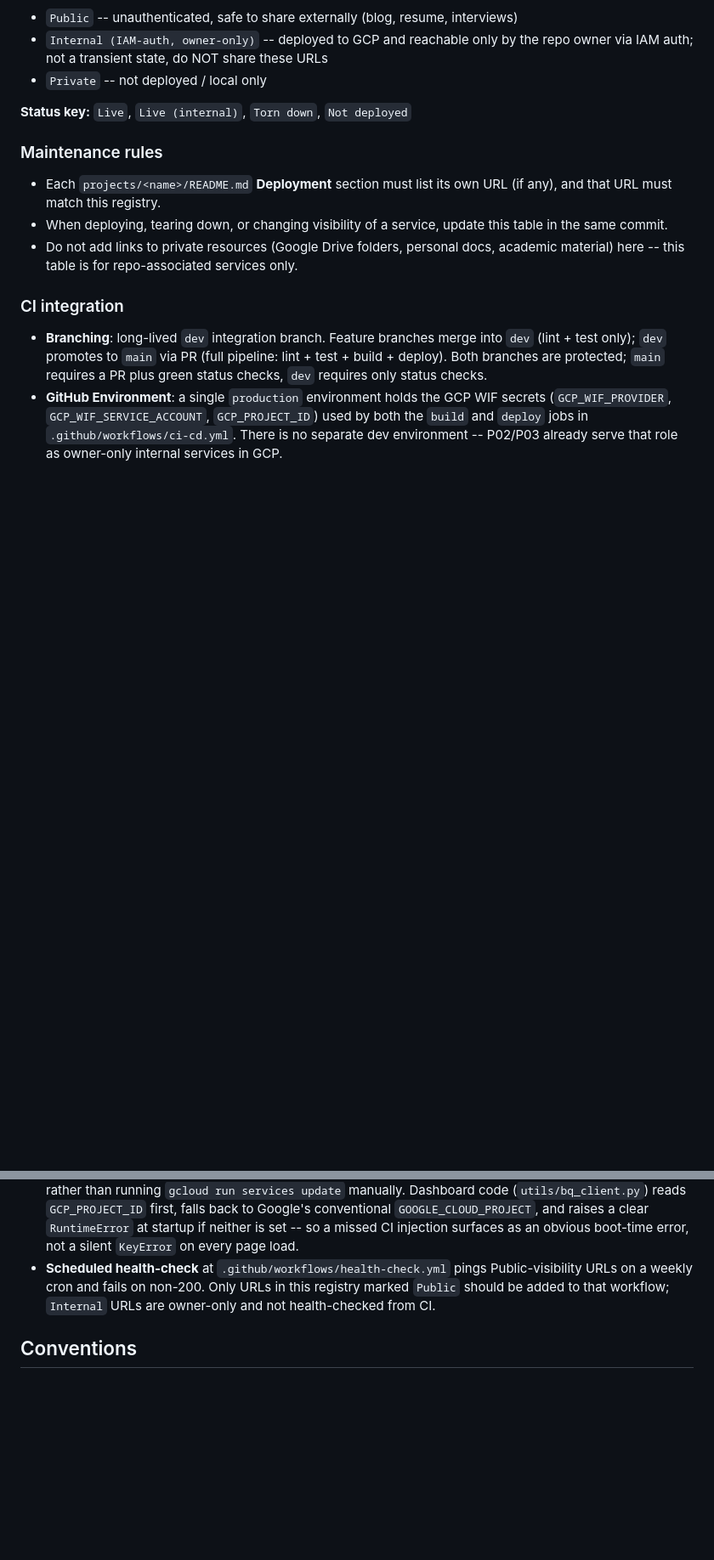
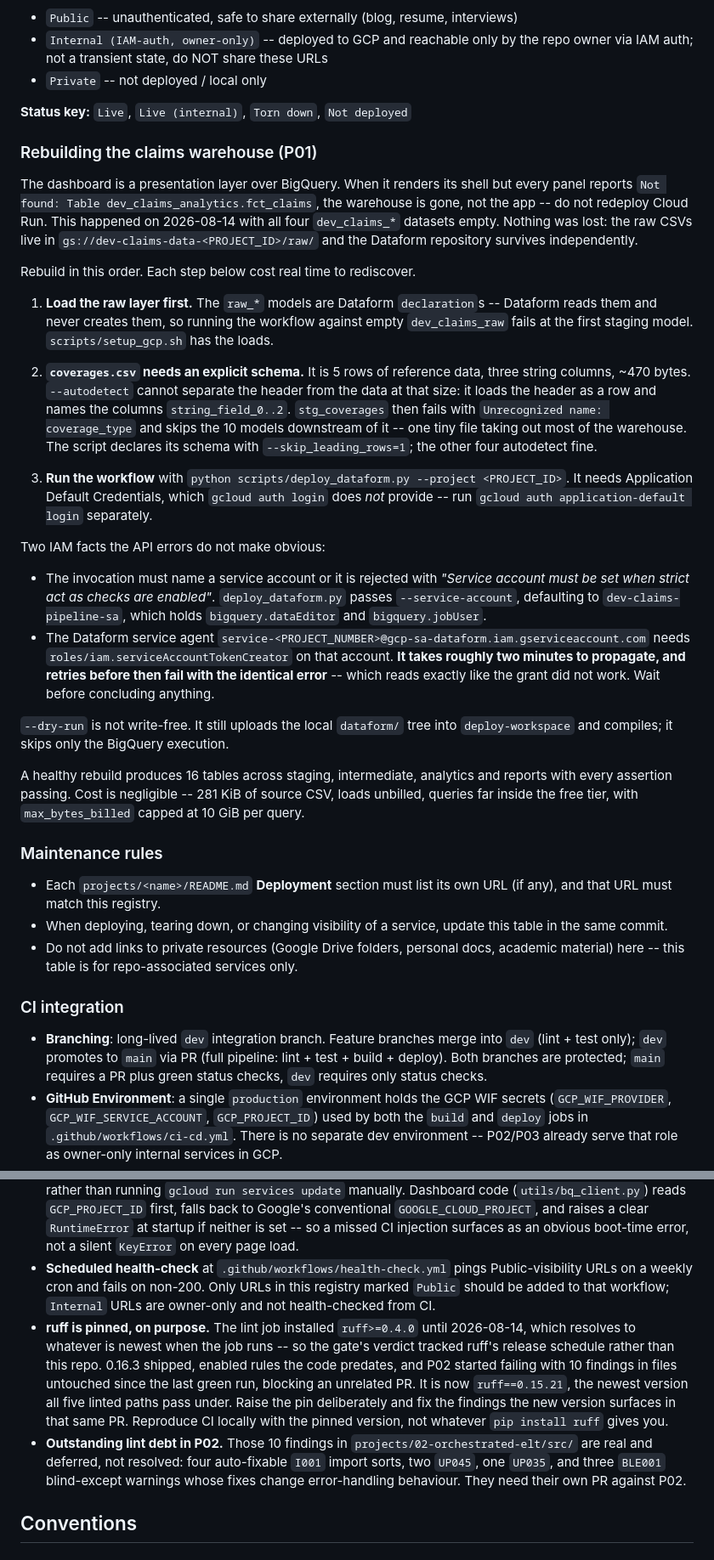
Before and after one commit to GonorAndres/data-engineer-path, a Markdown page: CLAUDE.md, 2 parts joined by grey strips. Shown at 85% size. Drawn GitHub-style; blank space fills up the shorter version.

Commit message:
docs: record how to rebuild the claims warehouse, and why ruff is pinned
The 2026-08-14 outage cost more time to diagnose than to fix, because
none of what made it hard was written down. The dashboard reported
"Not found: Table dev_claims_analytics.fct_claims" on every panel, which
reads like an app fault; the app was fine and all four dev_claims_*
datasets were empty.

Adds a rebuild runbook next to the deployment registry, since that is
where someone looks when a listed service is broken. It records the
ordering constraint (raw_* are Dataform declarations, so the bq load has
to come first), the coverages.csv trap where autodetect cannot find the
header in a 470-byte file and takes out 10 downstream models, that ADC
is separate from gcloud auth login, and the two IAM requirements.

The token-creator grant gets particular emphasis: it needs about two
minutes to propagate and retries before then fail with the identical
error message, so it looks exactly like a grant that did not work.

Also documents the ruff pin added in the same session, and records the
10 P02 findings as deferred rather than resolved so they are not
mistaken for a clean slate.

```diff
--- a/CLAUDE.md
+++ b/CLAUDE.md
@@ -55,6 +55,50 @@ These are the two surfaces used to share this portfolio externally (recruiters,
 
 **Status key:** `Live`, `Live (internal)`, `Torn down`, `Not deployed`
 
+### Rebuilding the claims warehouse (P01)
+
+The dashboard is a presentation layer over BigQuery. When it renders its shell but every
+panel reports `Not found: Table dev_claims_analytics.fct_claims`, the warehouse is gone,
+not the app -- do not redeploy Cloud Run. This happened on 2026-08-14 with all four
+`dev_claims_*` datasets empty. Nothing was lost: the raw CSVs live in
+`gs://dev-claims-data-<PROJECT_ID>/raw/` and the Dataform repository survives
+independently.
+
+Rebuild in this order. Each step below cost real time to rediscover.
+
+1. **Load the raw layer first.** The `raw_*` models are Dataform `declaration`s -- Dataform
+   reads them and never creates them, so running the workflow against empty
+   `dev_claims_raw` fails at the first staging model. `scripts/setup_gcp.sh` has the loads.
+
+2. **`coverages.csv` needs an explicit schema.** It is 5 rows of reference data, three
+   string columns, ~470 bytes. `--autodetect` cannot separate the header from the data at
+   that size: it loads the header as a row and names the columns `string_field_0..2`.
+   `stg_coverages` then fails with `Unrecognized name: coverage_type` and skips the 10
+   models downstream of it -- one tiny file taking out most of the warehouse. The script
+   declares its schema with `--skip_leading_rows=1`; the other four autodetect fine.
+
+3. **Run the workflow** with `python scripts/deploy_dataform.py --project <PROJECT_ID>`.
+   It needs Application Default Credentials, which `gcloud auth login` does *not* provide
+   -- run `gcloud auth application-default login` separately.
+
+Two IAM facts the API errors do not make obvious:
+
+- The invocation must name a service account or it is rejected with *"Service account must
+  be set when strict act as checks are enabled"*. `deploy_dataform.py` passes
+  `--service-account`, defaulting to `dev-claims-pipeline-sa`, which holds
+  `bigquery.dataEditor` and `bigquery.jobUser`.
+- The Dataform service agent `service-<PROJECT_NUMBER>@gcp-sa-dataform.iam.gserviceaccount.com`
+  needs `roles/iam.serviceAccountTokenCreator` on that account. **It takes roughly two
+  minutes to propagate, and retries before then fail with the identical error** -- which
+  reads exactly like the grant did not work. Wait before concluding anything.
+
+`--dry-run` is not write-free. It still uploads the local `dataform/` tree into
+`deploy-workspace` and compiles; it skips only the BigQuery execution.
+
+A healthy rebuild produces 16 tables across staging, intermediate, analytics and reports
+with every assertion passing. Cost is negligible -- 281 KiB of source CSV, loads unbilled,
+queries far inside the free tier, with `max_bytes_billed` capped at 10 GiB per query.
+
 ### Maintenance rules
 
 - Each `projects/<name>/README.md` **Deployment** section must list its own URL (if any), and that URL must match this registry.
@@ -72,6 +116,8 @@ These are the two surfaces used to share this portfolio externally (recruiters,
 - **PostHog web analytics** is live on the dashboard. The snippet is baked into Streamlit's static `index.html` at Docker build time by `projects/01-claims-warehouse/dashboard/scripts/patch_streamlit_index.py` (runs inside the `Dockerfile`) -- `st.html` strips `<script>` tags and `st.components.v1.html` scopes to an iframe, neither works for exposing `window.posthog` on the parent page. Token is a public write-only key (`phc_...`), safe to commit; mirrors the `data-analyst-path` portfolio.
 - **Runtime env vars for Cloud Run services** are injected by the deploy jobs via the `env_vars:` input of `google-github-actions/deploy-cloudrun@v2`, not stored on the service. This is load-bearing: the dashboard previously shipped with zero env vars across 3 revisions and crashed at import on a missing `GCP_PROJECT_ID`. The workflow is now the single source of truth -- every new revision ships with the required vars. When adding a new runtime env var, add it to the relevant deploy job's `env_vars` block rather than running `gcloud run services update` manually. Dashboard code (`utils/bq_client.py`) reads `GCP_PROJECT_ID` first, falls back to Google's conventional `GOOGLE_CLOUD_PROJECT`, and raises a clear `RuntimeError` at startup if neither is set -- so a missed CI injection surfaces as an obvious boot-time error, not a silent `KeyError` on every page load.
 - **Scheduled health-check** at `.github/workflows/health-check.yml` pings Public-visibility URLs on a weekly cron and fails on non-200. Only URLs in this registry marked `Public` should be added to that workflow; `Internal` URLs are owner-only and not health-checked from CI.
+- **ruff is pinned, on purpose.** The lint job installed `ruff>=0.4.0` until 2026-08-14, which resolves to whatever is newest when the job runs -- so the gate's verdict tracked ruff's release schedule rather than this repo. 0.16.3 shipped, enabled rules the code predates, and P02 started failing with 10 findings in files untouched since the last green run, blocking an unrelated PR. It is now `ruff==0.15.21`, the newest version all five linted paths pass under. Raise the pin deliberately and fix the findings the new version surfaces in that same PR. Reproduce CI locally with the pinned version, not whatever `pip install ruff` gives you.
+- **Outstanding lint debt in P02.** Those 10 findings in `projects/02-orchestrated-elt/src/` are real and deferred, not resolved: four auto-fixable `I001` import sorts, two `UP045`, one `UP035`, and three `BLE001` blind-except warnings whose fixes change error-handling behaviour. They need their own PR against P02.
 
 ## Conventions
 
```
